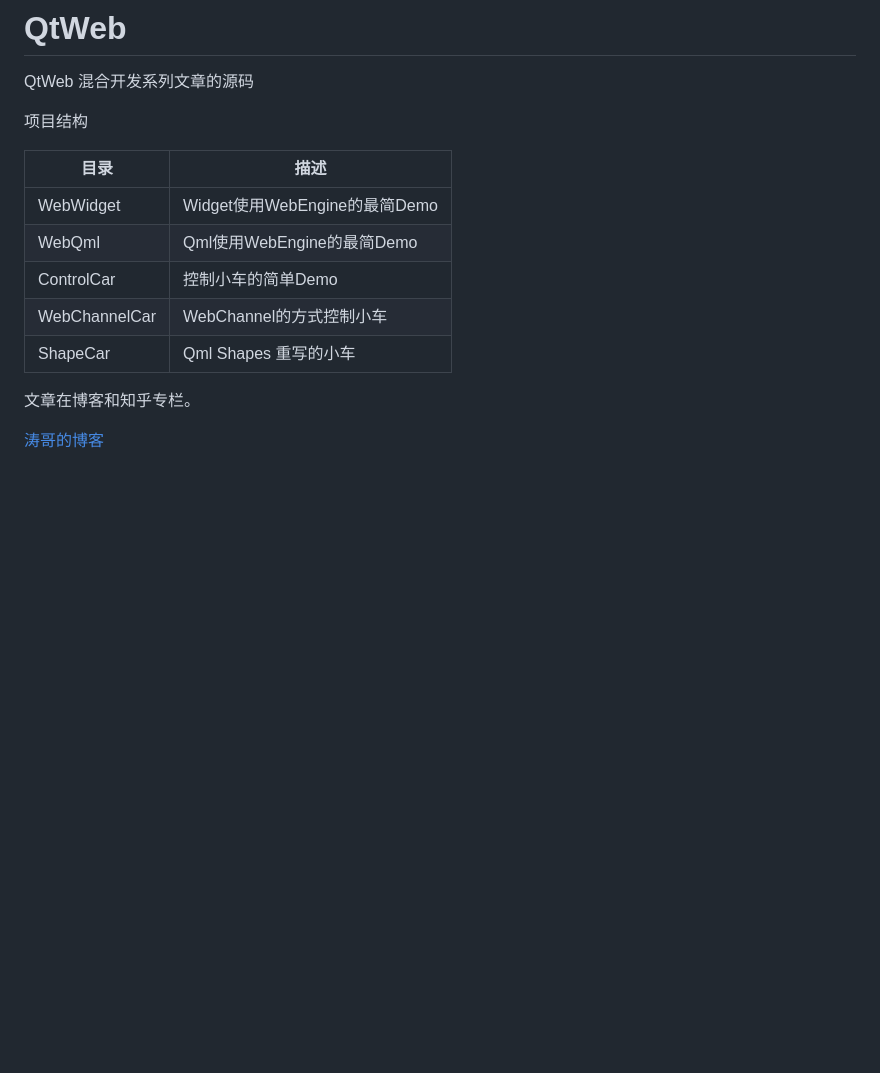
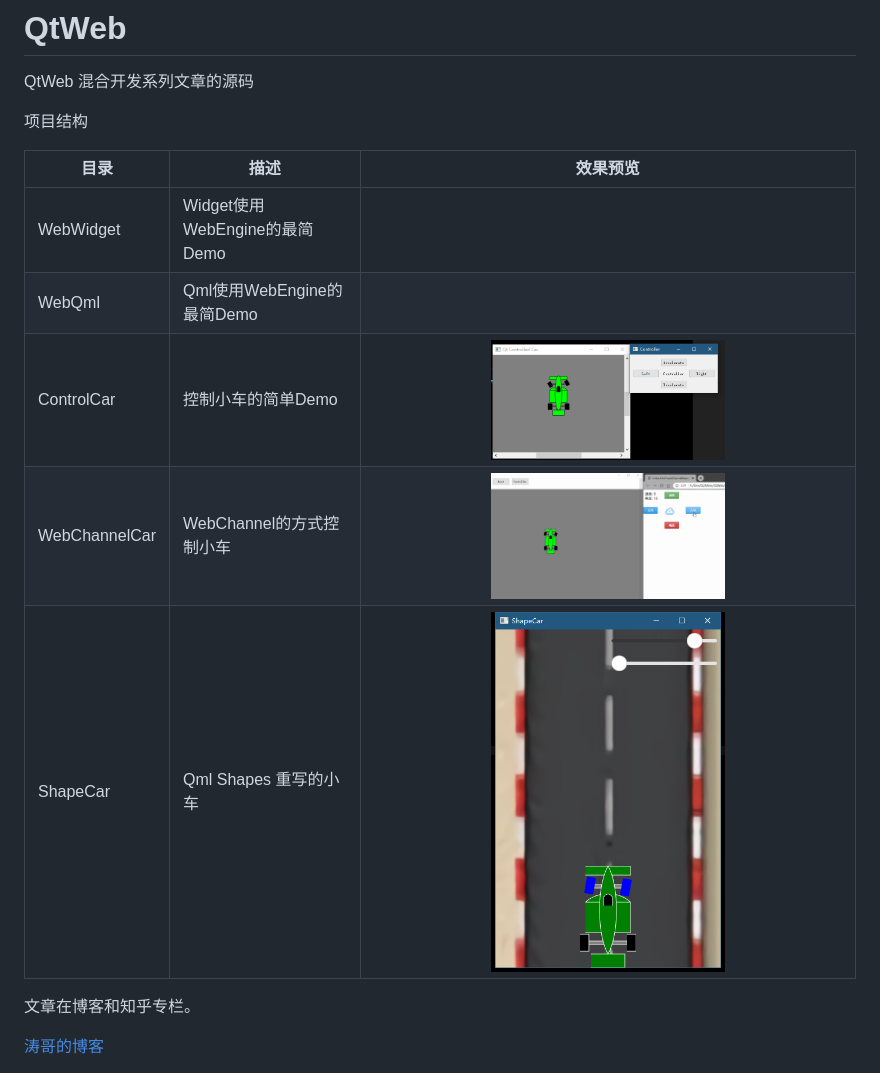
Before and after one commit to jaredtao/QtWeb, a Markdown page: README.md, the part around the change. Drawn GitHub-style; pictures changed too: Preview/car.png (added), Preview/controlCar.png (added), Preview/shapeCar.png (added); blank space fills up the shorter version.

```diff
--- a/README.md
+++ b/README.md
@@ -4,13 +4,13 @@ QtWeb 混合开发系列文章的源码
 
 项目结构
 
-|目录|描述|
-|--|--|
-|WebWidget|Widget使用WebEngine的最简Demo|
-|WebQml|Qml使用WebEngine的最简Demo|
-|ControlCar|控制小车的简单Demo|
-|WebChannelCar|WebChannel的方式控制小车|
-|ShapeCar|Qml Shapes 重写的小车|
+|目录|描述|效果预览|
+|--|--|:--:|
+|WebWidget|Widget使用WebEngine的最简Demo||
+|WebQml|Qml使用WebEngine的最简Demo||
+|ControlCar|控制小车的简单Demo|<img src="./Preview/controlCar.png?raw=true" width="50%" height="50%" />|
+|WebChannelCar|WebChannel的方式控制小车|<img src="./Preview/car.png?raw=true" width="50%" height="50%" />|
+|ShapeCar|Qml Shapes 重写的小车|<img src="./Preview/shapeCar.png?raw=true" width="50%" height="50%" />|
 
 文章在博客和知乎专栏。
 
```
